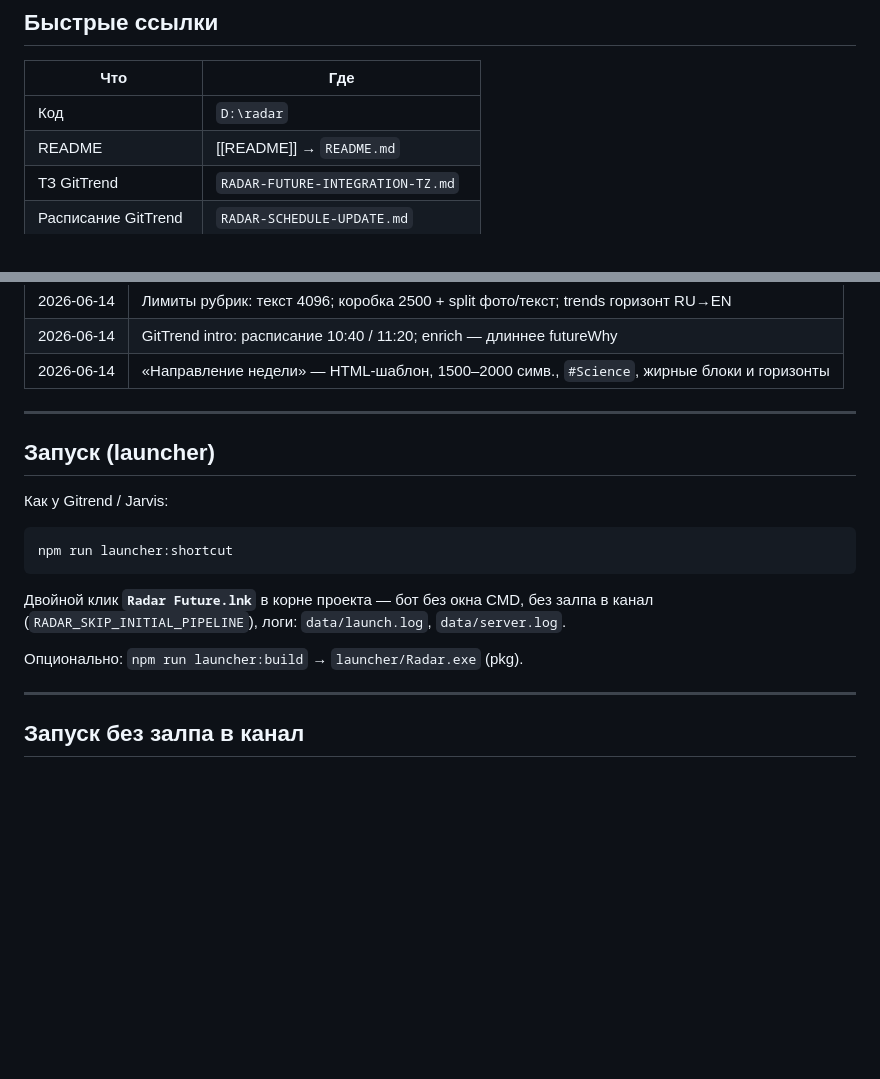
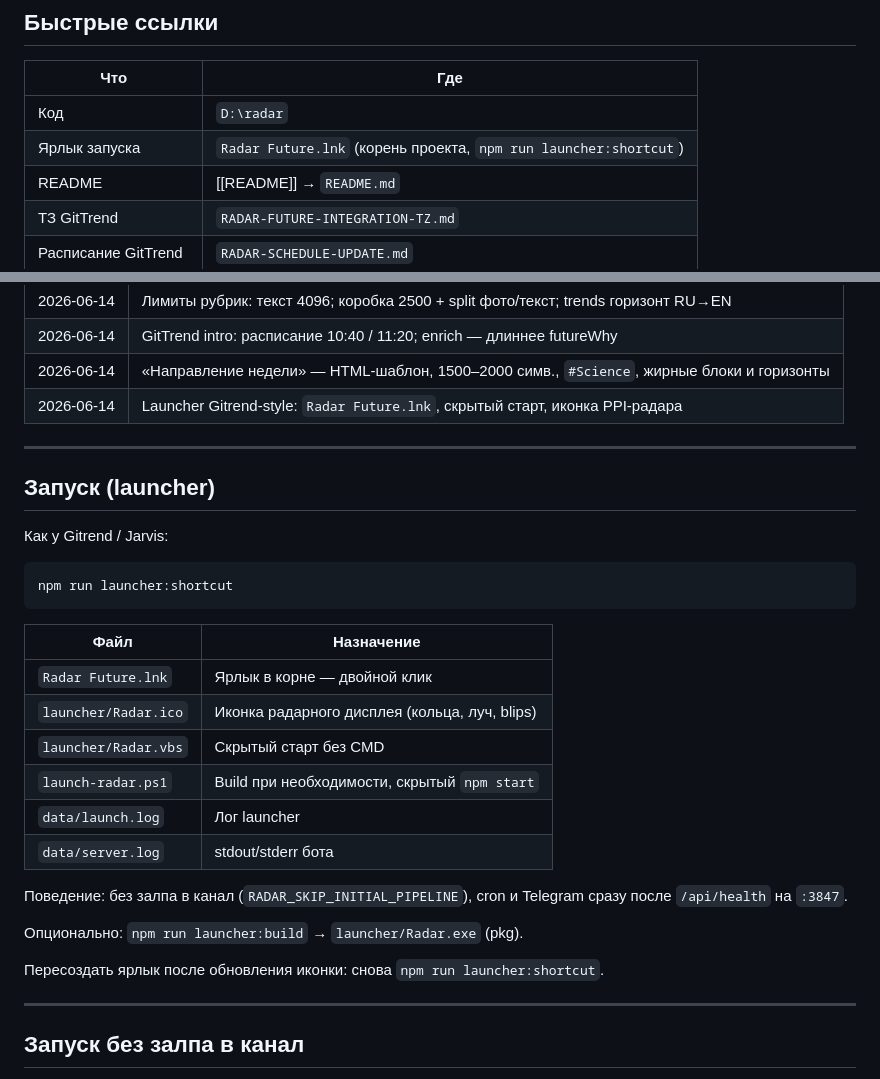
Before and after one commit to zobnin8-ux/radar, a Markdown page: docs/Радар будущего.md, 2 parts joined by grey strips. Rendered like a GitHub page; blank space fills up the shorter version.

````diff
--- a/docs/Радар будущего.md
+++ b/docs/Радар будущего.md
@@ -32,6 +32,7 @@ updated: 2026-06-14
 | Что | Где |
 | --- | --- |
 | Код | `D:\radar` |
+| Ярлык запуска | `Radar Future.lnk` (корень проекта, `npm run launcher:shortcut`) |
 | README | [[README]] → `README.md` |
 | ТЗ GitTrend | `RADAR-FUTURE-INTEGRATION-TZ.md` |
 | Расписание GitTrend | `RADAR-SCHEDULE-UPDATE.md` |
@@ -425,6 +426,7 @@ scripts/preview-gittrend-admin.ts
 | 2026-06-14 | Лимиты рубрик: текст 4096; коробка 2500 + split фото/текст; trends горизонт RU→EN |
 | 2026-06-14 | GitTrend intro: расписание 10:40 / 11:20; enrich — длиннее futureWhy |
 | 2026-06-14 | «Направление недели» — HTML-шаблон, 1500–2000 симв., `#Science`, жирные блоки и горизонты |
+| 2026-06-14 | Launcher Gitrend-style: `Radar Future.lnk`, скрытый старт, иконка PPI-радара |
 
 ---
 
@@ -436,9 +438,20 @@ scripts/preview-gittrend-admin.ts
 npm run launcher:shortcut
 ```
 
-Двойной клик **`Radar Future.lnk`** в корне проекта — бот без окна CMD, без залпа в канал (`RADAR_SKIP_INITIAL_PIPELINE`), логи: `data/launch.log`, `data/server.log`.
+| Файл | Назначение |
+| --- | --- |
+| `Radar Future.lnk` | Ярлык в корне — двойной клик |
+| `launcher/Radar.ico` | Иконка радарного дисплея (кольца, луч, blips) |
+| `launcher/Radar.vbs` | Скрытый старт без CMD |
+| `launch-radar.ps1` | Build при необходимости, скрытый `npm start` |
+| `data/launch.log` | Лог launcher |
+| `data/server.log` | stdout/stderr бота |
+
+Поведение: без залпа в канал (`RADAR_SKIP_INITIAL_PIPELINE`), cron и Telegram сразу после `/api/health` на `:3847`.
 
 Опционально: `npm run launcher:build` → `launcher/Radar.exe` (pkg).
+
+Пересоздать ярлык после обновления иконки: снова `npm run launcher:shortcut`.
 
 ---
 
````
Also changed, not shown: other parts of docs/Радар будущего.md (+1 -1 lines), README.md (+14 -7 lines).
